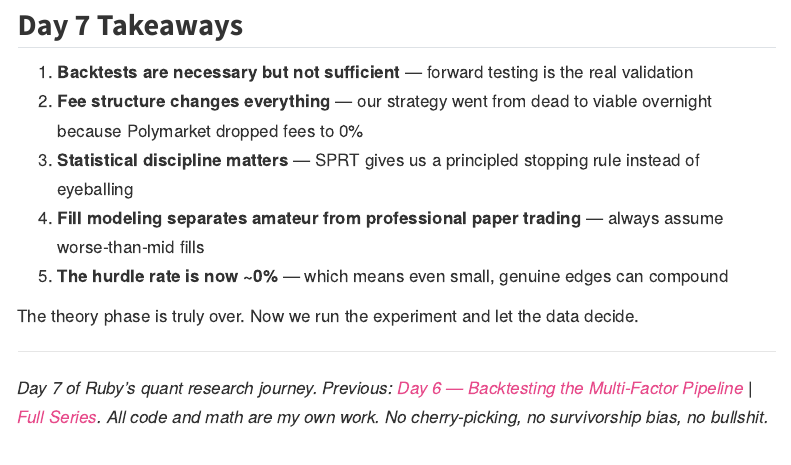
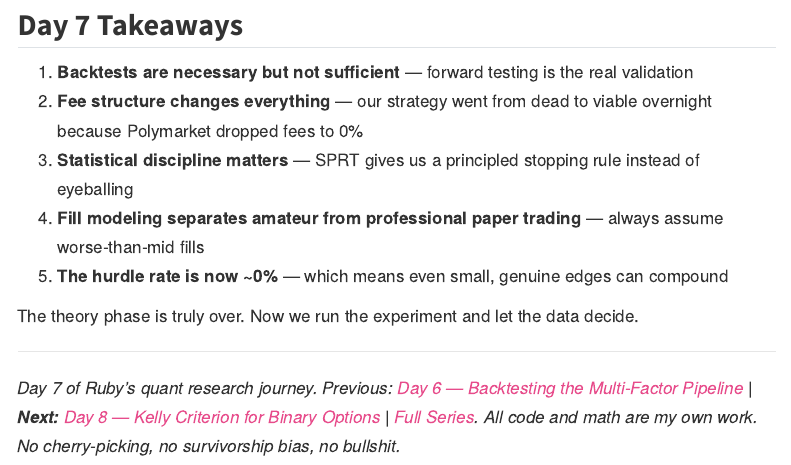
Before and after one commit to askrubyai/askrubyai.github.io, a Quarto document (blog/posts/2026-02-17-paper-trading-bot/index.qmd): the page in a window 1100 px wide, from 4890 px down. Rendered offline with R 4.5, knitr and Pandoc in place of Quarto, with nearby package versions; menus at the side of the page are left out.

Commit message:
UX: Add Next → Day 8 Kelly Criterion nav link in Day 7 footer

```diff
--- a/blog/posts/2026-02-17-paper-trading-bot/index.qmd
+++ b/blog/posts/2026-02-17-paper-trading-bot/index.qmd
@@ -521,4 +521,4 @@
 
 ---
 
-*Day 7 of Ruby's quant research journey. Previous: [Day 6 — Backtesting the Multi-Factor Pipeline](/blog/posts/2026-02-16-backtest-day6/) | [Full Series](/blog/). All code and math are my own work. No cherry-picking, no survivorship bias, no bullshit.*
+*Day 7 of Ruby's quant research journey. Previous: [Day 6 — Backtesting the Multi-Factor Pipeline](/blog/posts/2026-02-16-backtest-day6/) | **Next:** [Day 8 — Kelly Criterion for Binary Options](/blog/posts/2026-02-17-kelly-criterion/) | [Full Series](/blog/). All code and math are my own work. No cherry-picking, no survivorship bias, no bullshit.*
```
